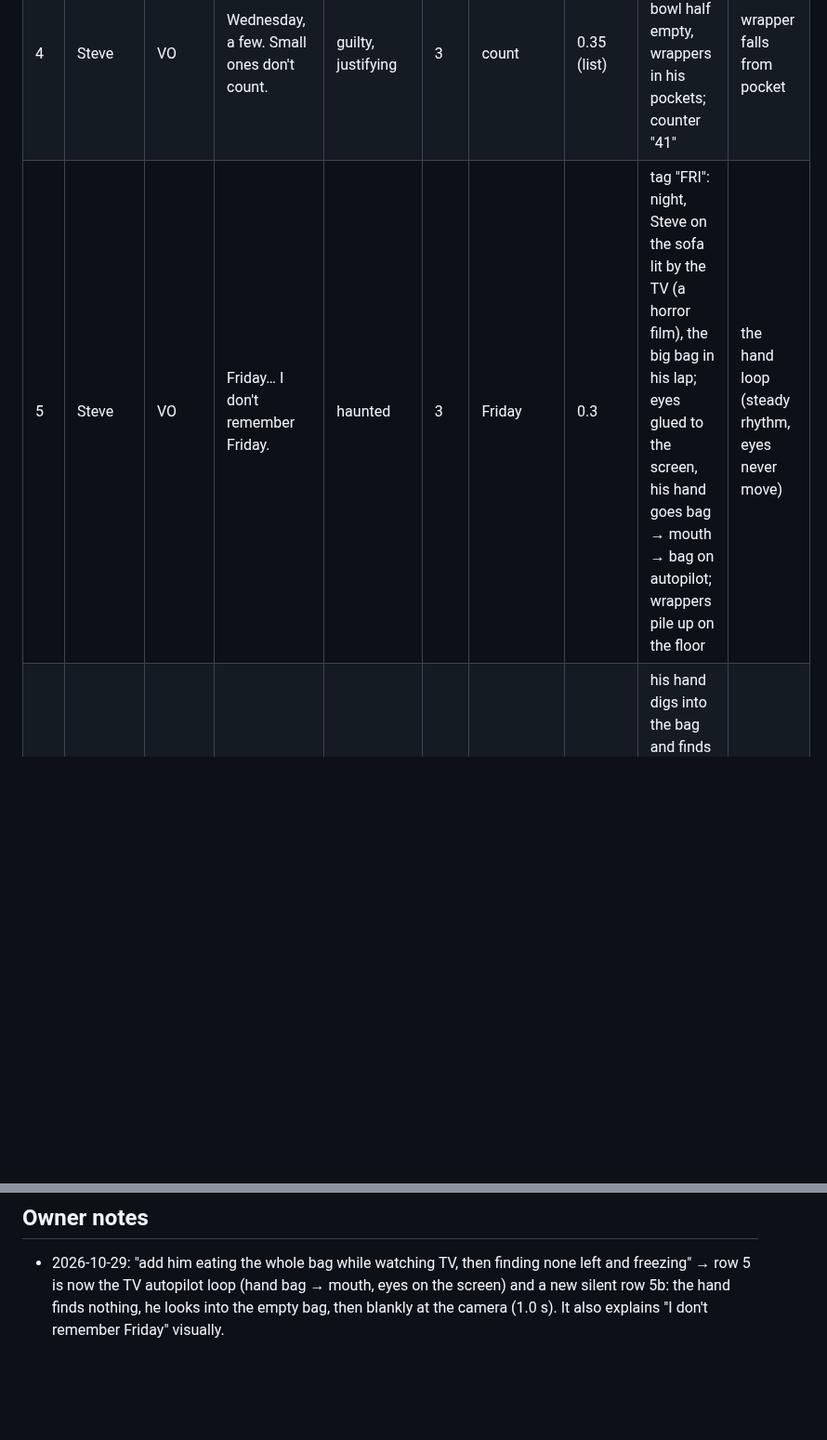
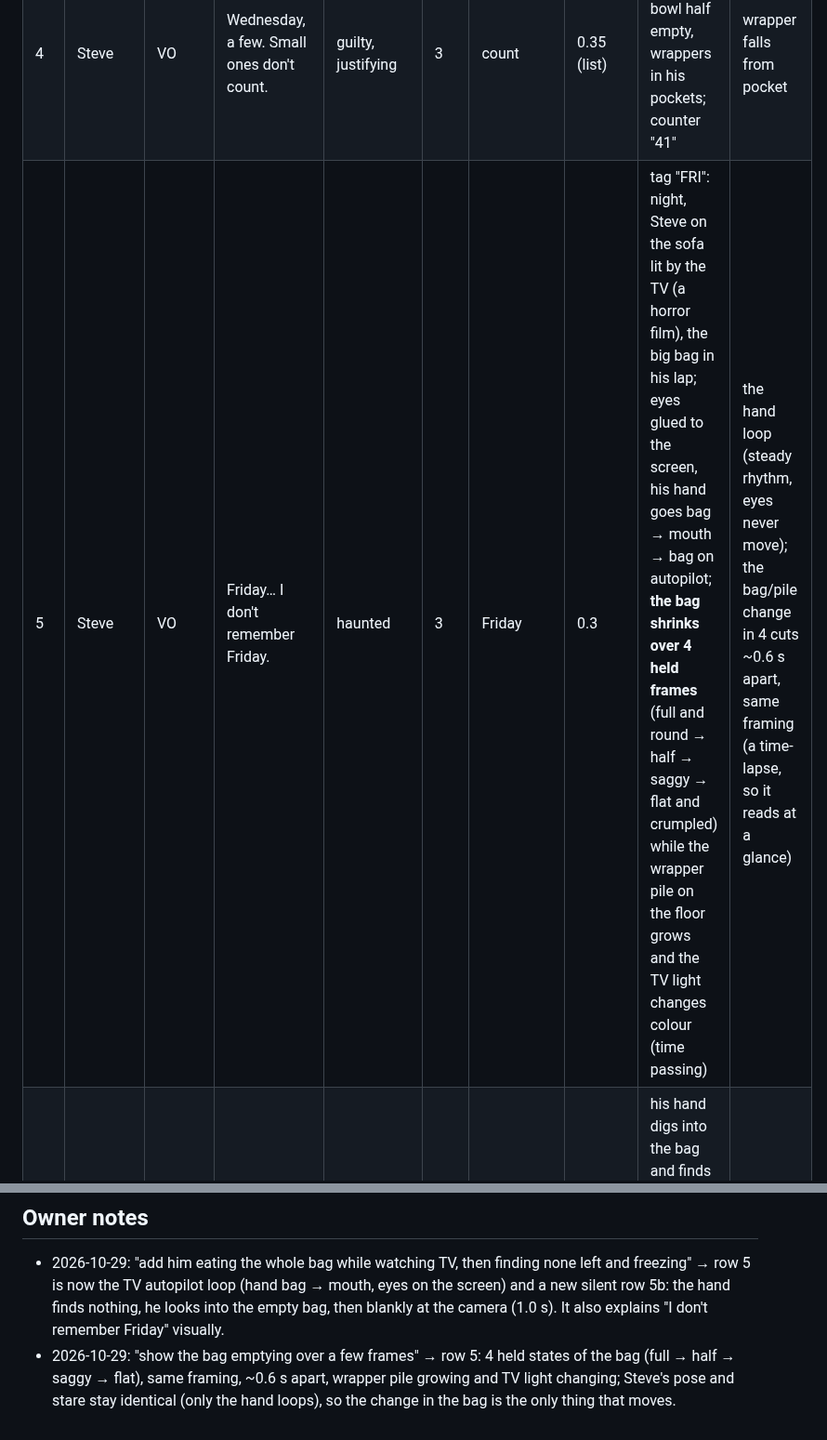
Before and after one commit to eddieluong/unit4b-deadpan-strip, a Markdown page: episodes/14-halloween-candy/script.md, 2 parts joined by grey strips. Shown at 93% size. GitHub-like rendering; blank space fills up the shorter version.

Commit message:
Tập 5: bag empties over 4 held frames in the TV beat (owner note)
Co-Authored-By: Claude Opus 5.5 <noreply@anthropic.com>

```diff
--- a/episodes/14-halloween-candy/script.md
+++ b/episodes/14-halloween-candy/script.md
@@ -36,7 +36,7 @@ VO = Steve tells it later (no lip-sync); in-scene = said in the moment (lip-sync
 | 2 | Steve | VO | Responsible. Organised. For the KIDS. | proud | 2 | kids | 0.7 (after a joke) | daylight, the shop: Steve proudly holding a huge bag "100 PIECES"; then home, he fills a bowl, sticks a note on the cupboard "FOR THE KIDS" | bag lift, note slap |
 | 3 | Steve | VO | Monday, I had one. Quality control. | sly | 2 | one | 0.35 (list) | tag "MON": Steve sneaks one from the bowl; bag counter "99" | hand dips |
 | 4 | Steve | VO | Wednesday, a few. Small ones don't count. | guilty, justifying | 3 | count | 0.35 (list) | tag "WED": bowl half empty, wrappers in his pockets; counter "41" | wrapper falls from pocket |
-| 5 | Steve | VO | Friday… I don't remember Friday. | haunted | 3 | Friday | 0.3 | tag "FRI": night, Steve on the sofa lit by the TV (a horror film), the big bag in his lap; eyes glued to the screen, his hand goes bag → mouth → bag on autopilot; wrappers pile up on the floor | the hand loop (steady rhythm, eyes never move) |
+| 5 | Steve | VO | Friday… I don't remember Friday. | haunted | 3 | Friday | 0.3 | tag "FRI": night, Steve on the sofa lit by the TV (a horror film), the big bag in his lap; eyes glued to the screen, his hand goes bag → mouth → bag on autopilot; **the bag shrinks over 4 held frames** (full and round → half → saggy → flat and crumpled) while the wrapper pile on the floor grows and the TV light changes colour (time passing) | the hand loop (steady rhythm, eyes never move); the bag/pile change in 4 cuts ~0.6 s apart, same framing (a time-lapse, so it reads at a glance) |
 | 5b | — | — | (silent: rustle… nothing) | — | 3 | — | 1.0 (silent beat, then laugh) | his hand digs into the bag and finds nothing; he looks down into the empty bag, then at the wrapper mountain, then at the camera — blank, stunned; counter "0"; the cat on the armrest stares at him | hand stops; head turns down (one move), then to camera |
 | 6 | Steve | VO | Saturday. Halloween. Six p.m. | dread | 3 | six | 0.6 (turn) | calendar "OCT 31" + clock 6:00 PM; tag on screen: "6 PM: kids start ringing for candy"; the empty bowl | clock hand ticks to 6 |
 | 7 | — | — | (doorbell: ding-dong) | — | — | — | 0.8 (silent beat) | Steve's face freezes, eyes go to the empty bowl | eyes only |
@@ -75,3 +75,6 @@ held breath → the cat's meow → the kid's flat line (contrast) → the only p
 - 2026-10-29: "add him eating the whole bag while watching TV, then finding none left and freezing" → row 5 is now the TV
   autopilot loop (hand bag → mouth, eyes on the screen) and a new silent row 5b: the hand finds nothing, he looks into
   the empty bag, then blankly at the camera (1.0 s). It also explains "I don't remember Friday" visually.
+- 2026-10-29: "show the bag emptying over a few frames" → row 5: 4 held states of the bag (full → half → saggy → flat),
+  same framing, ~0.6 s apart, wrapper pile growing and TV light changing; Steve's pose and stare stay identical (only the
+  hand loops), so the change in the bag is the only thing that moves.
```
